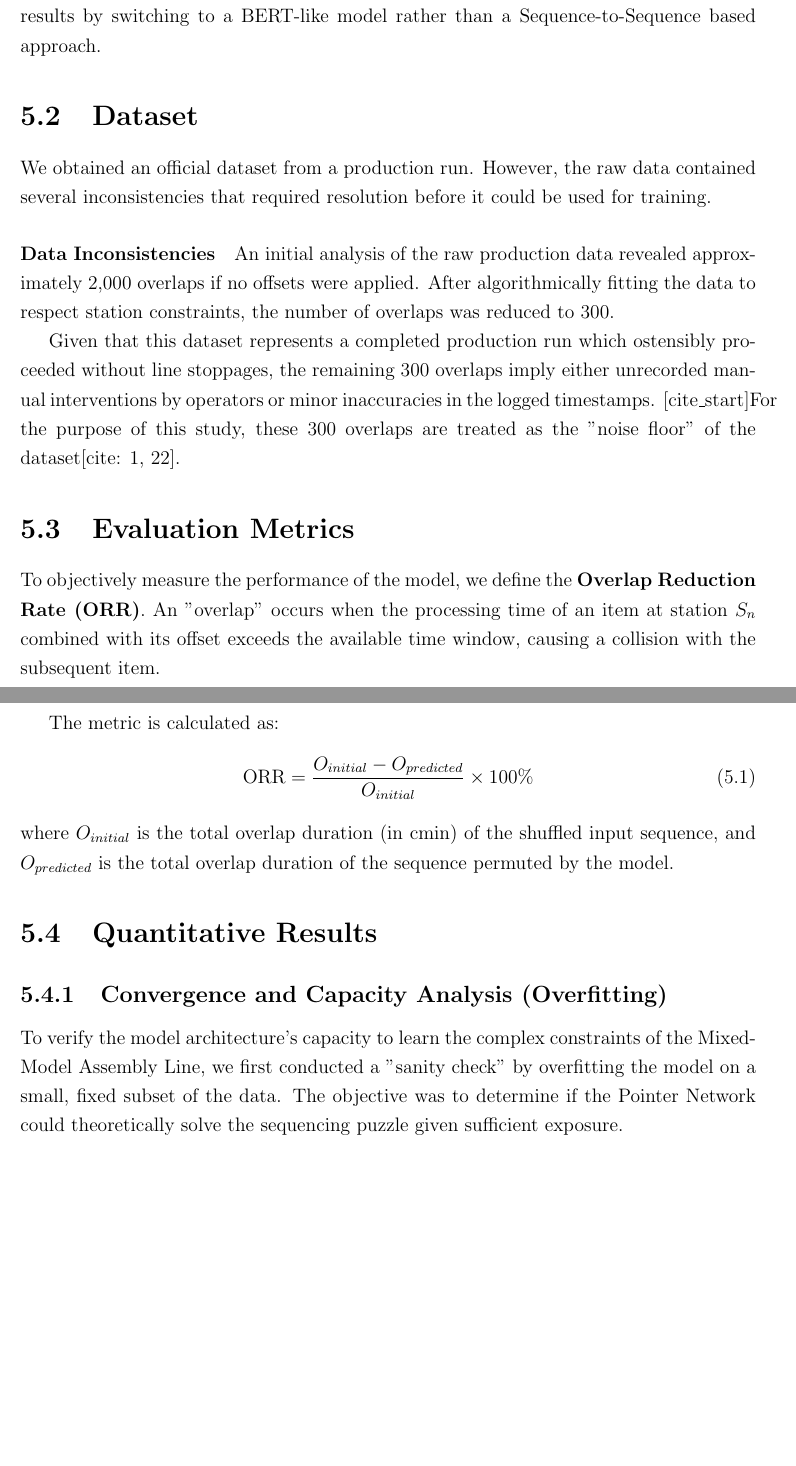
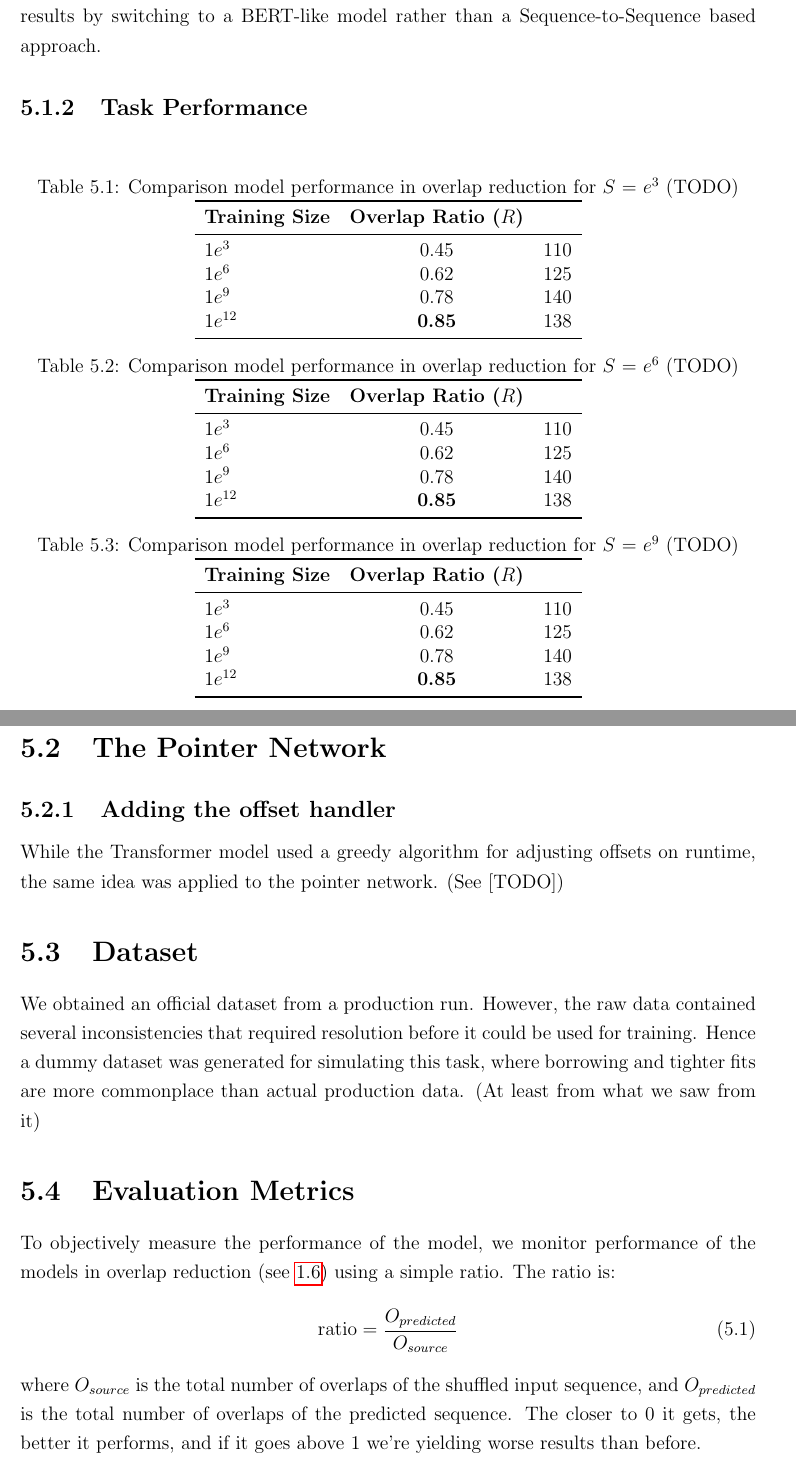
Before and after one commit to Kapsyloffer/X7007E-Thesis, a LaTeX thesis (thesis.tex): two parts of pages 19 and 20 of 23 before the commit and two parts of pages 18 and 19 of 21 after it, joined at a grey line, cut so that both start at the same text, the shorter picture padded with empty space. Compiled offline with pdfLaTeX.

Commit message:
checkpoint

```diff
--- a/thesis.tex
+++ b/thesis.tex
@@ -9,6 +9,7 @@
 \usepackage{titlesec}
 \usepackage{amsmath}
 \usepackage{amssymb}
+\usepackage{booktabs}
 
 \usepackage{tikz}
 \usetikzlibrary{arrows.meta, calc, positioning, patterns}
@@ -406,23 +356,52 @@ This POST endpoint provides a unified interface for sequence processing across d
 \subsection{Unhooking the decoder}
 While testing the feasibility of the transformer model, I found that it yielded better results by switching to a BERT-like model rather than a Sequence-to-Sequence based approach.
 
+\subsection{Task Performance}
+\begin{table}[htbp]
+    \centering
+    \caption{Comparison model performance in overlap reduction for $S$ = $e^3$ (TODO)}
+    \label{tab:overlap_results}
+    \begin{tabular}{l c c}
+        \toprule
+        \textbf{Training Size} & \textbf{Overlap Ratio ($R$)} & \textbf{} \\
+        \midrule
+        $1e^3$ & 0.45 & 110 \\
+        $1e^6$ & 0.62 & 125 \\
+        $1e^9$ & 0.78 & 140 \\
+        $1e^{12}$ & \textbf{0.85} & 138 \\
+        \bottomrule
+    \end{tabular}
+    \centering
+    \caption{Comparison model performance in overlap reduction for $S$ = $e^6$ (TODO)}
+    \label{tab:overlap_results}
+    \begin{tabular}{l c c}
+        \toprule
+        \textbf{Training Size} & \textbf{Overlap Ratio ($R$)} & \textbf{} \\
+        \midrule
+        $1e^3$ & 0.45 & 110 \\
+        $1e^6$ & 0.62 & 125 \\
+        $1e^9$ & 0.78 & 140 \\
+        $1e^{12}$ & \textbf{0.85} & 138 \\
+        \bottomrule
+    \end{tabular}
+    \centering
+    \caption{Comparison model performance in overlap reduction for $S$ = $e^9$ (TODO)}
+    \label{tab:overlap_results}
+    \begin{tabular}{l c c}
+        \toprule
+        \textbf{Training Size} & \textbf{Overlap Ratio ($R$)} & \textbf{} \\
+        \midrule
+        $1e^3$ & 0.45 & 110 \\
+        $1e^6$ & 0.62 & 125 \\
+        $1e^9$ & 0.78 & 140 \\
+        $1e^{12}$ & \textbf{0.85} & 138 \\
+        \bottomrule
+    \end{tabular}
+\end{table}
+
+\section{The Pointer Network}
+\subsection{Adding the offset handler}
+    While the Transformer model used a greedy algorithm for adjusting offsets on runtime, the same idea was applied to the pointer network. (See [TODO])
+
 \section{Dataset}
-We obtained an official dataset from a production run. However, the raw data contained several inconsistencies that required resolution before it could be used for training.
-
-\paragraph{Data Inconsistencies}
-An initial analysis of the raw production data revealed approximately 2,000 overlaps if no offsets were applied. After algorithmically fitting the data to respect station constraints, the number of overlaps was reduced to 300.
-
- Given that this dataset represents a completed production run which ostensibly proceeded without line stoppages, the remaining 300 overlaps imply either unrecorded manual interventions by operators or minor inaccuracies in the logged timestamps. [cite\_start]For the purpose of this study, these 300 overlaps are treated as the "noise floor" of the dataset[cite: 1, 22].
-
-\section{Evaluation Metrics}
-To objectively measure the performance of the model, we define the \textbf{Overlap Reduction Rate (ORR)}. An "overlap" occurs when the processing time of an item at station $S_n$ combined with its offset exceeds the available time window, causing a collision with the subsequent item.
-
-The metric is calculated as:
-\begin{equation}
-    \text{ORR} = \frac{O_{initial} - O_{predicted}}{O_{initial}} \times 100\%
-\end{equation}
-where $O_{initial}$ is the total overlap duration (in cmin) of the shuffled input sequence, and $O_{predicted}$ is the total overlap duration of the sequence permuted by the model.
-
-\section{Quantitative Results}
-\subsection{Convergence and Capacity Analysis (Overfitting)}
-To verify the model architecture's capacity to learn the complex constraints of the Mixed-Model Assembly Line, we first conducted a "sanity check" by overfitting the model on a small, fixed subset of the data. The objective was to determine if the Pointer Network could theoretically solve the sequencing puzzle given sufficient exposure.
+We obtained an official dataset from a production run. However, the raw data contained several inconsistencies that required resolution before it could be used for training. Hence a dummy dataset was generated for simulating this task, where borrowing and tighter fits are more commonplace than actual production data. (At least from what we saw from it)
@@ -439,6 +408,16 @@ The inference time for the Pointer Network is linear $O(N)$ with respect to the
 
 
 \section{Evaluation Metrics}
+To objectively measure the performance of the model, we monitor performance of the models in overlap reduction (see \ref{chap:overlap}) using a simple ratio. The ratio is:
+\begin{equation}
+    \text{ratio} = \frac{O_{predicted}}{O_{source}}
+\end{equation}
+where $O_{source}$ is the total number of overlaps of the shuffled input sequence, and $O_{predicted}$ is the total number of overlaps of the predicted sequence. The closer to $0$ it gets, the better it performs, and if it goes above $1$ we're yielding worse results than before.
+
+\section{Hardware Limitations}
+    While training the models on a larger set of data (as Transformers generally perform better with more training data) I ran out of available memory so the size of the training data had to be restricted to 500,000 objects at most.
+
+
 \section{Runtime Analysis}
 
 \chapter{Discussion}
```
Also changed, not shown: thesis.pdf, thesis.tex (123 more changed lines).
